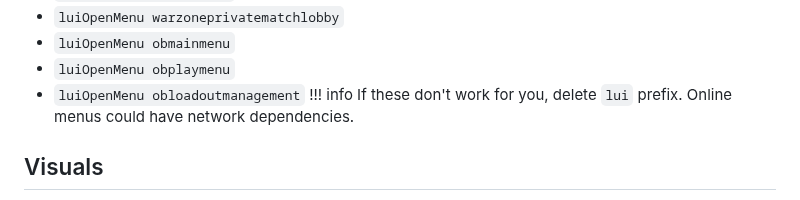
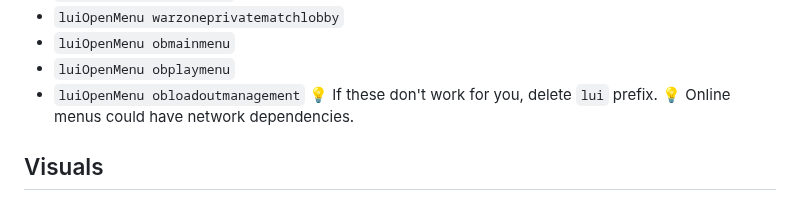
Before and after one commit to atuburapaler/atuburapaler.github.io, a Markdown page: md/MWIII.md, the part around the change. Drawn GitHub-style.

```diff
--- a/md/MWIII.md
+++ b/md/MWIII.md
@@ -18,8 +18,8 @@
 - `luiOpenMenu obmainmenu`
 - `luiOpenMenu obplaymenu`
 - `luiOpenMenu obloadoutmanagement`
-!!! info If these don't work for you, delete `lui` prefix.
-Online menus could have network dependencies.
+💡 If these don't work for you, delete `lui` prefix.
+💡 Online menus could have network dependencies.
 
 ## Visuals
 - `seta scr_game_use_squad_ui`
```
